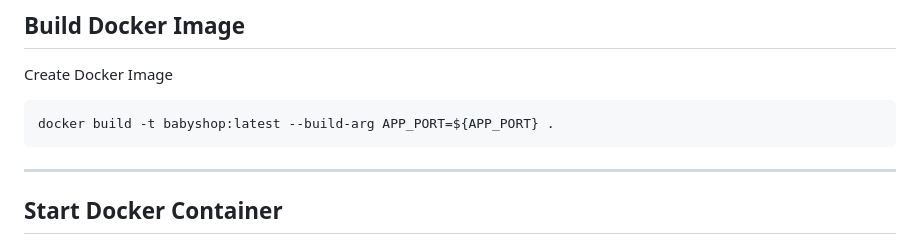
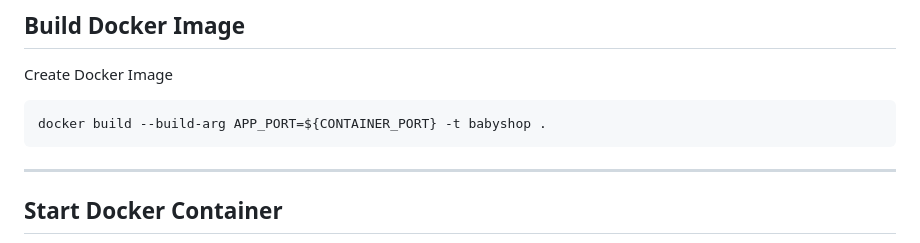
Before and after one commit to A1eksD/baby-shop, a Markdown page: README.md, the part around the change. Drawn GitHub-style.

Commit message:
adujst readme

````diff
--- a/README.md
+++ b/README.md
@@ -97,7 +97,7 @@ You can use the existing `Dockerfile`.
 
 Create Docker Image
 ```powershell
-docker build -t babyshop:latest --build-arg APP_PORT=${APP_PORT} .
+docker build --build-arg APP_PORT=${CONTAINER_PORT} -t babyshop .
 ```
 
 ---
````
